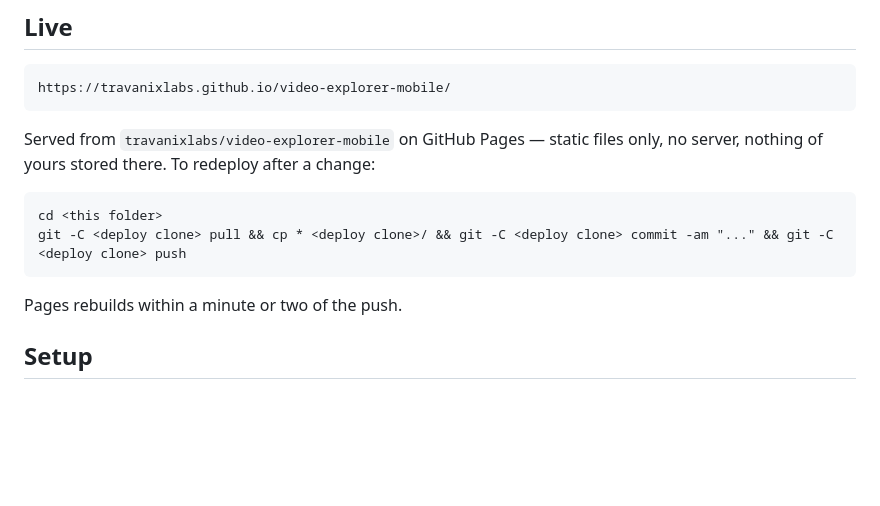
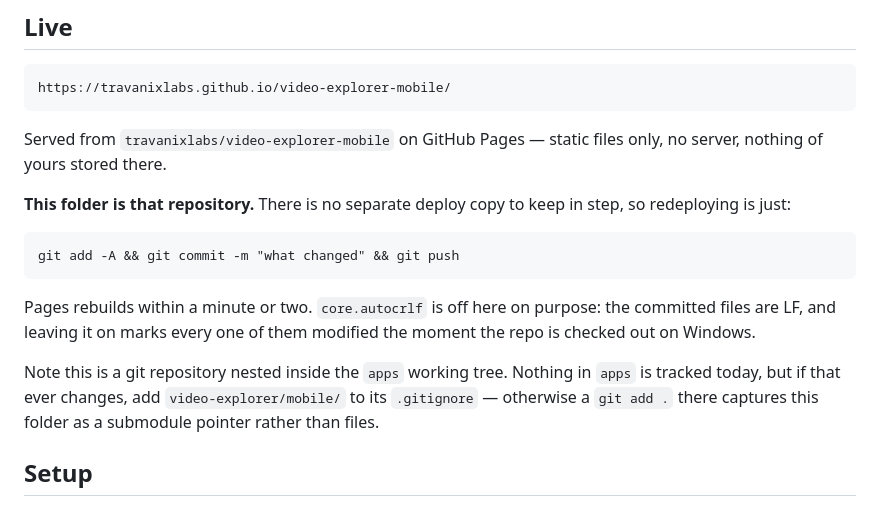
Before and after one commit to travanixlabs/video-explorer-mobile, a Markdown page: README.md, the part around the change. GitHub-like rendering; blank space fills up the shorter version.

Commit message:
Deploy straight from the source folder
The folder that gets edited is now the repository, so there is no second copy
to keep in step by hand.

Co-Authored-By: Claude Opus 5 <noreply@anthropic.com>

````diff
--- a/README.md
+++ b/README.md
@@ -53,14 +53,23 @@ https://travanixlabs.github.io/video-explorer-mobile/
 ```
 
 Served from `travanixlabs/video-explorer-mobile` on GitHub Pages — static files
-only, no server, nothing of yours stored there. To redeploy after a change:
+only, no server, nothing of yours stored there.
+
+**This folder is that repository.** There is no separate deploy copy to keep in
+step, so redeploying is just:
 
 ```
-cd <this folder>
-git -C <deploy clone> pull && cp * <deploy clone>/ && git -C <deploy clone> commit -am "..." && git -C <deploy clone> push
+git add -A && git commit -m "what changed" && git push
 ```
 
-Pages rebuilds within a minute or two of the push.
+Pages rebuilds within a minute or two. `core.autocrlf` is off here on purpose:
+the committed files are LF, and leaving it on marks every one of them modified
+the moment the repo is checked out on Windows.
+
+Note this is a git repository nested inside the `apps` working tree. Nothing in
+`apps` is tracked today, but if that ever changes, add `video-explorer/mobile/`
+to its `.gitignore` — otherwise a `git add .` there captures this folder as a
+submodule pointer rather than files.
 
 ## Setup
 
````
